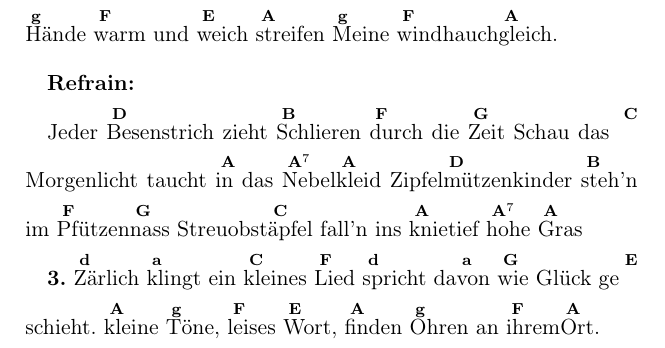
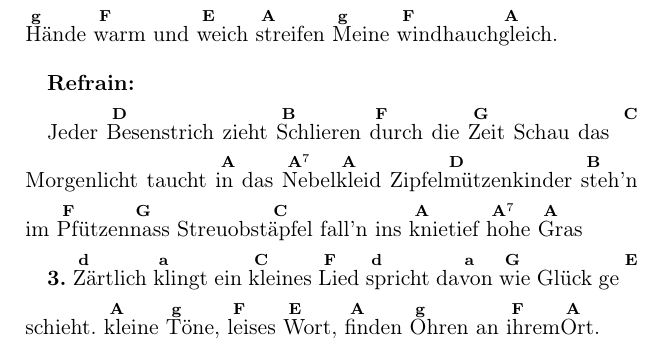
Before and after one commit to kachan-kc/Herbstlied, a LaTeX document (Herbstlied_Liedblatt.tex): part of page 2 of 2, cut so that both start at the same text. Compiled offline with pdfLaTeX.

Commit message:
Rechtschreibfehler
zär-t-lich

```diff
--- a/Herbstlied_Liedblatt.tex
+++ b/Herbstlied_Liedblatt.tex
@@ -74,7 +74,7 @@ Zipfel\chort{D}{mützenkinder} \chort{B}{steh’n} im \chort{F}{Pfützen}\chort{
 Streuobst\chort{C}{äpfel} fall’n ins \chort{A}{knietief} \chort{A$^7$}{hohe} \chort{A}{Gras}
 
 \textbf{3.}
-\chort{d}{Zärlich} \chort{a}{klingt} ein \chort{C}{kleines} \chort{F}{Lied}
+\chort{d}{Zärtlich} \chort{a}{klingt} ein \chort{C}{kleines} \chort{F}{Lied}
 \chort{d}{spricht} da\chort{a}{von} \chort{G}{wie} Glück ge\chort{E}{schieht.}
 \chort{A}{kleine} \chort{g}{Töne,} \chort{F}{leises} \chort{E}{Wort,}
 \chort{A}{finden} \chort{g}{Ohren} an \chort{F}{ihrem}\chort{A}{Ort.}\\[0.5em]
```
